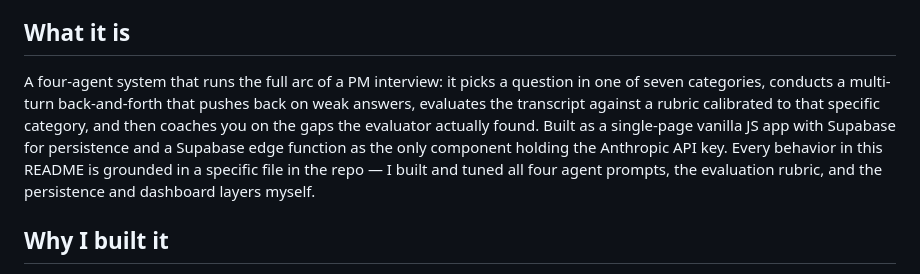
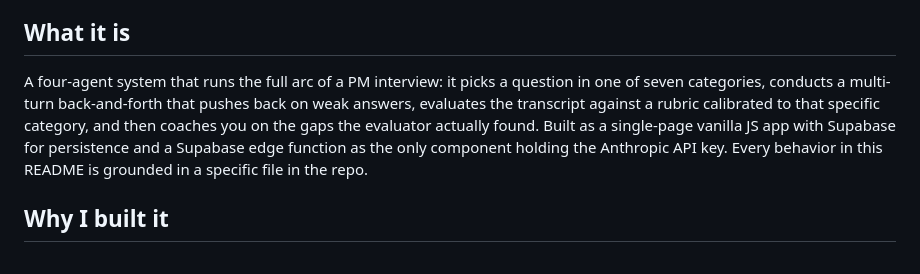
Before and after one commit to mounicasirineni/pm-interview-simulator, a Markdown page: README.md, the part around the change. GitHub-like rendering.

```diff
--- a/README.md
+++ b/README.md
@@ -3,7 +3,7 @@
 > **[Live demo →](https://pm-interview-simulat-xs5s.bolt.host)**
 
 ## What it is
-A four-agent system that runs the full arc of a PM interview: it picks a question in one of seven categories, conducts a multi-turn back-and-forth that pushes back on weak answers, evaluates the transcript against a rubric calibrated to that specific category, and then coaches you on the gaps the evaluator actually found. Built as a single-page vanilla JS app with Supabase for persistence and a Supabase edge function as the only component holding the Anthropic API key. Every behavior in this README is grounded in a specific file in the repo — I built and tuned all four agent prompts, the evaluation rubric, and the persistence and dashboard layers myself.
+A four-agent system that runs the full arc of a PM interview: it picks a question in one of seven categories, conducts a multi-turn back-and-forth that pushes back on weak answers, evaluates the transcript against a rubric calibrated to that specific category, and then coaches you on the gaps the evaluator actually found. Built as a single-page vanilla JS app with Supabase for persistence and a Supabase edge function as the only component holding the Anthropic API key. Every behavior in this README is grounded in a specific file in the repo.
 
 ## Why I built it
 I was prepping for PM interviews and the existing tools all failed in the same way: static question banks, generic "model answers," and no pressure. Real PM interviews are won or lost in the follow-up — when the interviewer pushes on your prioritization, asks for a number, or refuses to accept "it depends." None of that exists in flashcards. I wanted something that actually felt adversarial, that wrapped up like a real interview when the interviewer had enough signal, and that gave me feedback specific to what I said, not a polished essay generated independently of my answer.
```
